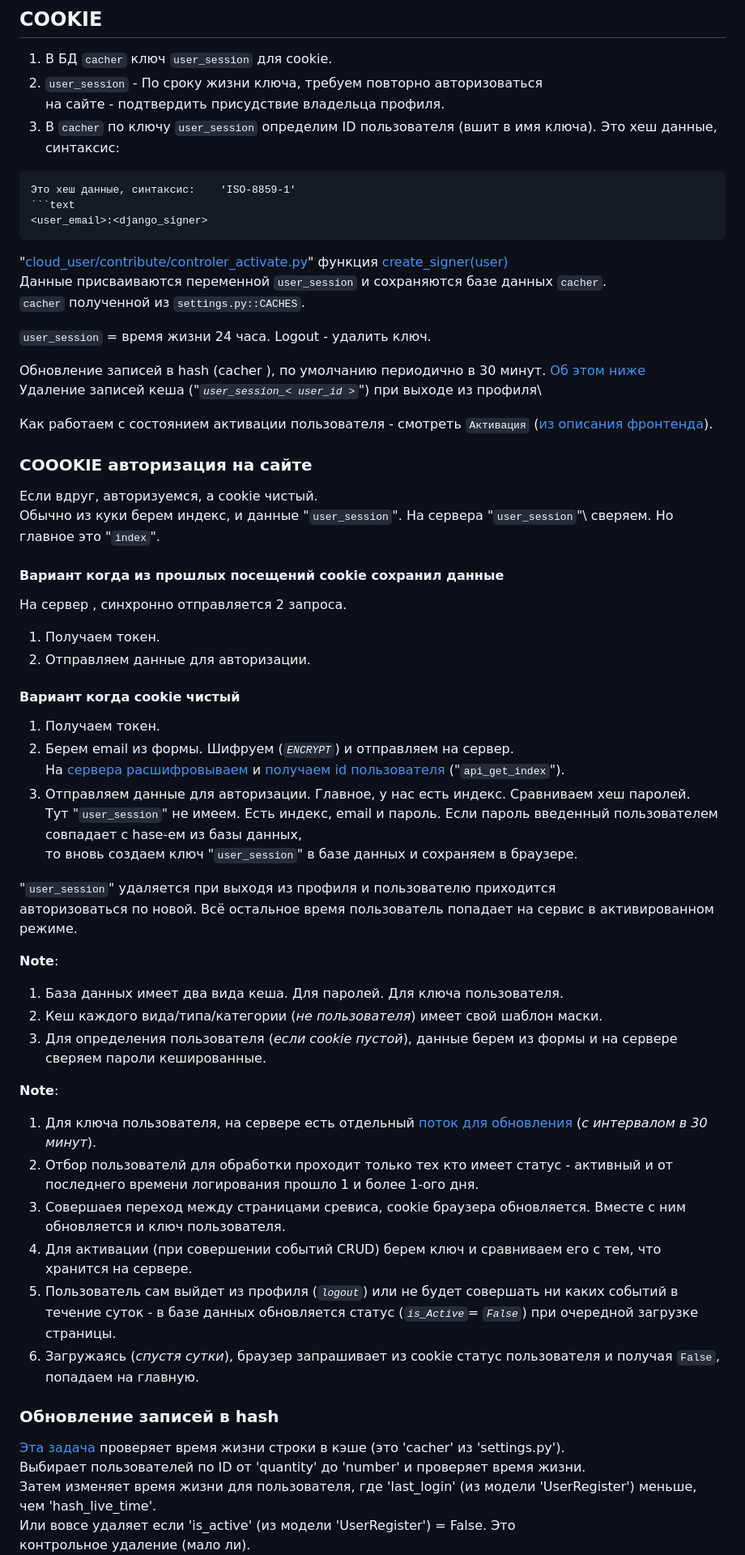
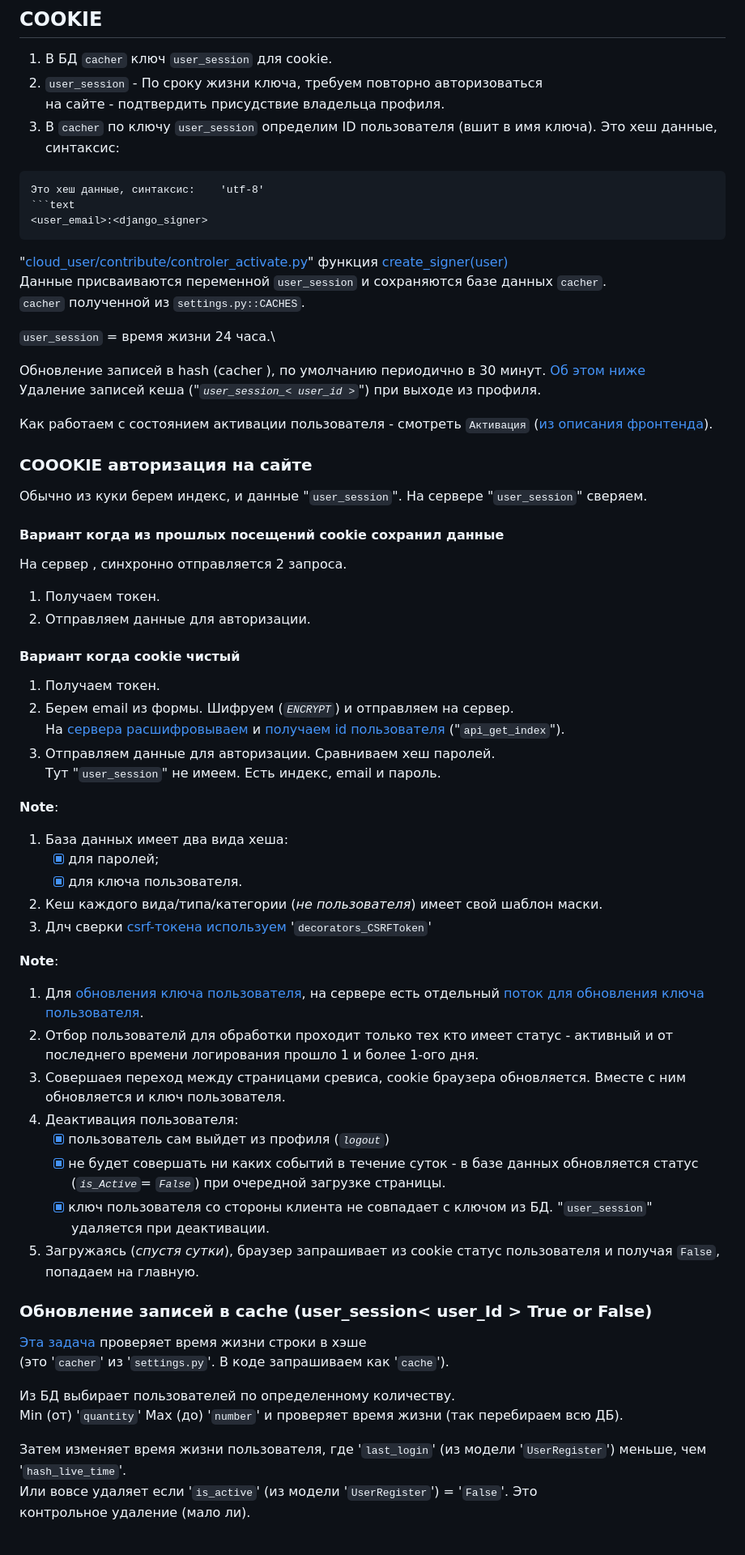
Before and after one commit to Tryd0g0lik/cloud, a Markdown page: README.md, the part around one of its changes. Shown at 81% size. GitHub-like rendering; blank space fills up the shorter version.

Commit message:
[profileadmin]: README was updated

````diff
--- a/README.md
+++ b/README.md
@@ -169,7 +173,7 @@ API: `api/v1/users/patch/<int:pk>/`
 3. В `cacher` по ключу `user_session` определим ID пользователя (вшит в имя ключа).
 Это хеш данные, синтаксис:
 ```code
-Это хеш данные, синтаксис:    'ISO-8859-1'
+Это хеш данные, синтаксис:    'utf-8'
 ```text
 <user_email>:<django_signer>
 ```
@@ -178,19 +182,17 @@ API: `api/v1/users/patch/<int:pk>/`
 Данные присваиваются переменной `user_session` и сохраняются базе данных `cacher`. \
 `cacher` полученной из `settings.py::CACHES`.
 
-`user_session` = время жизни 24 часа.
-Logout - удалить ключ.
+`user_session` = время жизни 24 часа.\
 
 Обновление записей в hash (cacher ), по умолчанию периодично в 30 минут. [Об этом ниже](#обновление-записей-в-hash)\
-Удаление записей кеша (*"`user_session_< user_id >`"*) при выходе из профиля\
+Удаление записей кеша (*"`user_session_< user_id >`"*) при выходе из профиля.
 
 Как работаем с состоянием активации пользователя - смотреть `Активация` ([из описания фронтенда](https://gitverse.ru/Workaholic/cloud_frontend)).
 
 
 ### COOOKIE авторизация на сайте
-Если вдруг, авторизуемся, а cookie чистый.\
-Обычно из куки берем индекс, и данные "`user_session`". На сервера "`user_session`"\
-сверяем. Но главное это "`index`".
+Обычно из куки берем индекс, и данные "`user_session`". На сервере "`user_session`"
+сверяем.
 
 #### Вариант когда из прошлых посещений cookie сохранил данные
 На сервер , синхронно отправляется 2 запроса.
@@ -202,33 +204,34 @@ Logout - удалить ключ.
 1. Получаем токен.
 2. Берем email из формы. Шифруем (*`ENCRYPT`*) и отправляем на сервер.\
 На [сервера расшифровываем](cloud/services.py) и [получаем id пользователя](cloud/views.py) ("`api_get_index`").
-3. Отправляем данные для авторизации. Главное, у нас есть индекс. Сравниваем хеш паролей.\
+3. Отправляем данные для авторизации. Сравниваем хеш паролей.\
 Тут "`user_session`" не имеем. Есть индекс, email и пароль.
-Если пароль введенный пользователем совпадает с hase-ем из базы данных, \
-то вновь создаем ключ "`user_session`" в базе данных и сохраняем в браузере.
-
-"`user_session`" удаляется при выходя из профиля и пользователю приходится\
-авторизоваться по новой.
-Всё остальное время пользователь попадает на сервис в активированном режиме.
 
 **Note**:
-1. База данных имеет два вида кеша. Для паролей. Для ключа пользователя.
+1. База данных имеет два вида хеша:
+   - [x] для паролей;
+   - [x] для ключа пользователя.
 1. Кеш каждого вида/типа/категории (*не пользователя*) имеет свой шаблон маски.
-1. Для определения пользователя (*если cookie пустой*), данные берем из формы и на сервере сверяем пароли кешированные.
+1. Длч сверки [csrf-токена используем](project/__init__.py) '`decorators_CSRFToken`'
 
 **Note**:
-1. Для ключа пользователя, на сервере есть отдельный [поток для обновления](cloud_user/tasks.py) (*с интервалом в 30 минут*).
+1. Для [обновления ключа пользователя](#обновление-записей-в-cache--usersession--userid--true-or-false-), на сервере есть отдельный [поток для обновления ключа пользователя](cloud_user/tasks.py).
 1. Отбор пользователй для обработки проходит только тех кто имеет статус - активный и от последнего времени логирования прошло 1 и более 1-ого дня.
 1. Совершаея переход между страницами сревиса, cookie браузера обновляется. Вместе с ним обновляется и ключ пользователя.
-1. Для активации (при совершении событий CRUD) берем ключ и сравниваем его с тем, что хранится на сервере.
-1. Пользователь сам выйдет из профиля (*`logout`*) или не будет совершать ни каких событий в течение суток - в базе данных обновляется статус (*`is_Active`= `False`*) при очередной загрузке страницы.
+1. Деактивация пользователя:
+   - [x] пользователь сам выйдет из профиля (*`logout`*)
+   - [x] не будет совершать ни каких событий в течение суток - в базе данных обновляется статус (*`is_Active`= `False`*) при очередной загрузке страницы.
+   - [x] ключ пользователя со стороны клиента не совпадает с ключом из БД. "`user_session`" удаляется при деактивации.
 1. Загружаясь (*спустя сутки*), браузер запрашивает из cookie статуc пользователя и получая `False`, попадаем на главную.
 
 
+### Обновление записей в cache (user_session< user_Id > True or False)
+[Эта задача](cloud_user/tasks.py) проверяет время жизни строки в хэше \
+(это '`cacher`' из '`settings.py`'. В коде запрашиваем как '`cache`').
 
-### Обновление записей в hash
-[Эта задача](cloud_user/tasks.py) проверяет время жизни строки в кэше (это 'cacher' из 'settings.py').\
-Выбирает пользователей по ID от 'quantity' до 'number' и проверяет время жизни.\
-Затем изменяет время жизни для пользователя, где 'last_login' (из модели 'UserRegister') меньше, чем 'hash_live_time'.\
-Или вовсе удаляет если 'is_active' (из модели 'UserRegister') = False. Это \
+Из БД выбирает пользователей по определенному количеству. \
+Min (от) '`quantity`' Max (до) '`number`' и проверяет время жизни (так перебираем всю ДБ).
+
+Затем изменяет время жизни пользователя, где '`last_login`' (из модели '`UserRegister`') меньше, чем '`hash_live_time`'.\
+Или вовсе удаляет если '`is_active`' (из модели '`UserRegister`') = '`False`'. Это \
 контрольное удаление (мало ли).
````
Also changed, not shown: other parts of README.md (+58 -37 lines).
